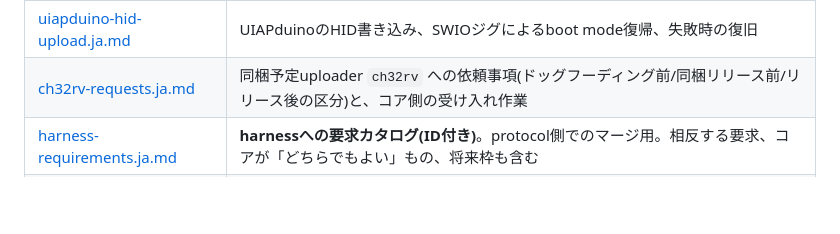
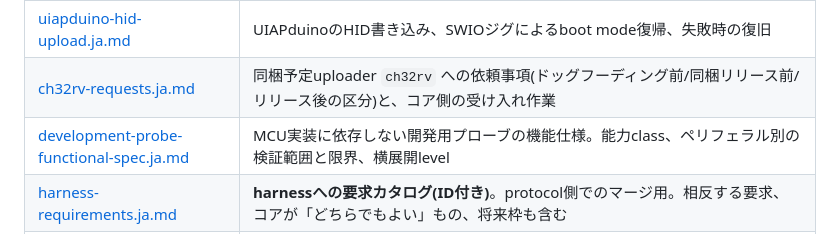
Before and after one commit to ch32-riscv-ug/ArduinoCore-CH32, a Markdown page: docs/README.ja.md, the part around the change. Drawn GitHub-style; blank space fills up the shorter version.

```diff
--- a/docs/README.ja.md
+++ b/docs/README.ja.md
@@ -52,6 +52,7 @@
 | [upload-and-fixture.ja.md](upload-and-fixture.ja.md) | uploader、WCH-Link識別、実機fixture |
 | [uiapduino-hid-upload.ja.md](uiapduino-hid-upload.ja.md) | UIAPduinoのHID書き込み、SWIOジグによるboot mode復帰、失敗時の復旧 |
 | [ch32rv-requests.ja.md](ch32rv-requests.ja.md) | 同梱予定uploader `ch32rv` への依頼事項(ドッグフーディング前/同梱リリース前/リリース後の区分)と、コア側の受け入れ作業 |
+| [development-probe-functional-spec.ja.md](development-probe-functional-spec.ja.md) | MCU実装に依存しない開発用プローブの機能仕様。能力class、ペリフェラル別の検証範囲と限界、横展開level |
 | [harness-requirements.ja.md](harness-requirements.ja.md) | **harnessへの要求カタログ(ID付き)**。protocol側でのマージ用。相反する要求、コアが「どちらでもよい」もの、将来枠も含む |
 | [harness-probe.ja.md](harness-probe.ja.md) | 自作probe(DUT harness = 書込+ロジックキャプチャ+周辺エミュ)の評価と依頼事項。方法4の空白、入力側刺激、EmbedBench接続 |
 | [harness-wiring.ja.md](harness-wiring.ja.md) | harnessの配線設計。series別のpad群分け、16本割当3案、必要な相手の数、試験できないペリフェラル |
```
Also changed, not shown: docs/development-probe-functional-spec.ja.md (added, +511 -0 lines), docs/harness-requirements.ja.md (+1 -0 lines).
